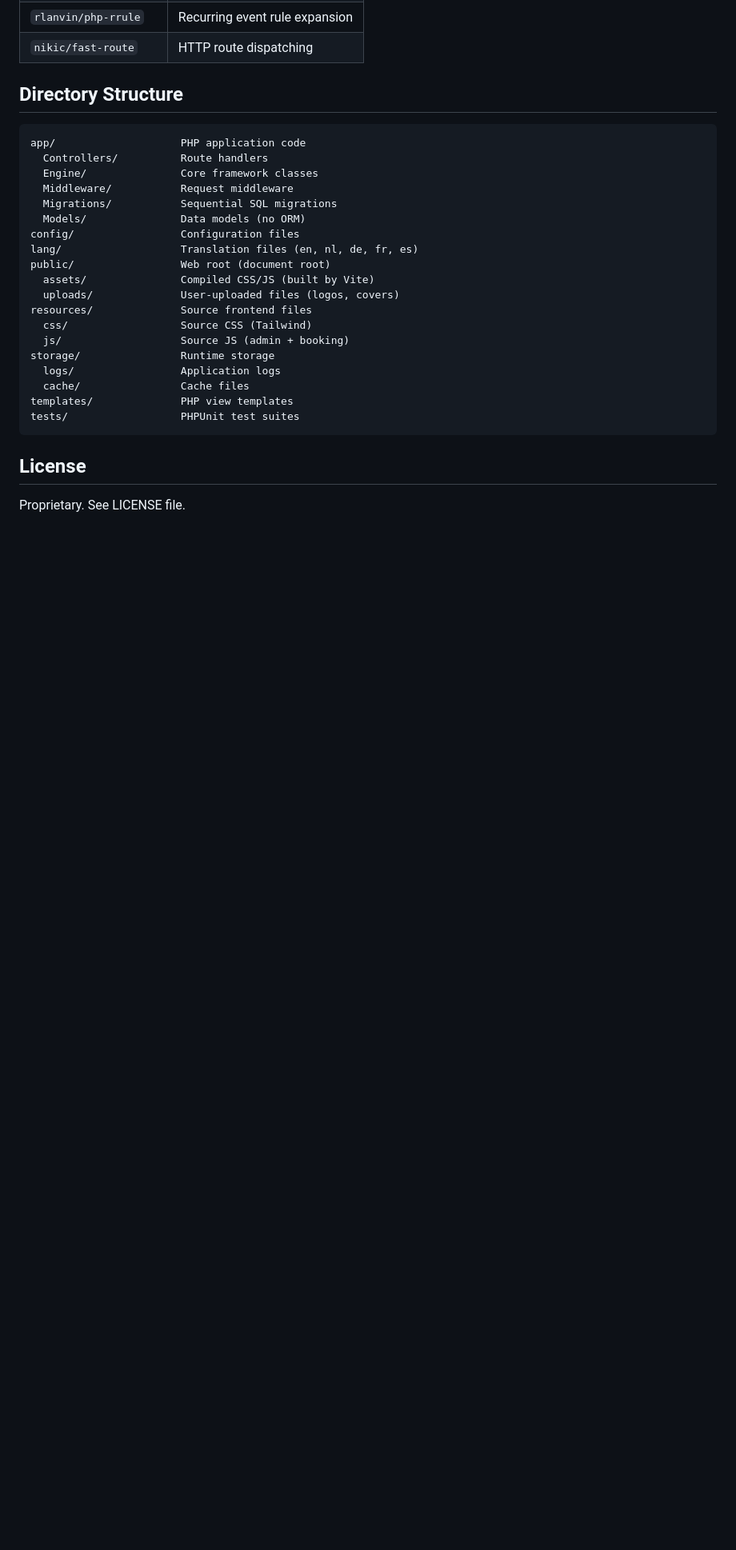
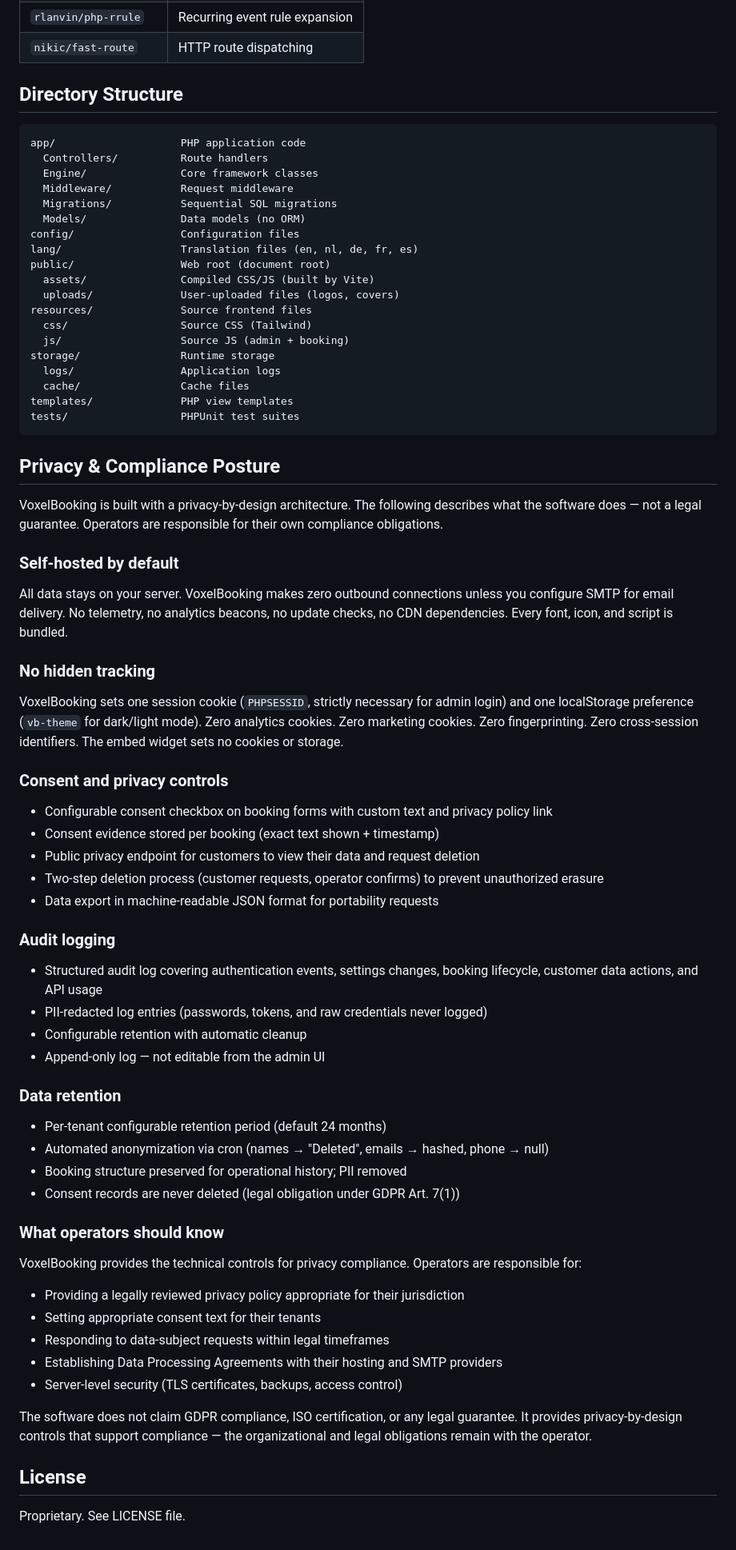
Before and after one commit to dahbi-space/VoxelBooking, a Markdown page: README.md, the part around the change. Shown at 80% size. Rendered like a GitHub page; blank space fills up the shorter version.

Commit message:
docs: Add compliance posture section to README
Privacy & Compliance Posture:
- Self-hosted by default, zero outbound connections
- No hidden tracking: 1 session cookie, 1 localStorage pref
- Consent controls: configurable checkbox, evidence storage,
  privacy endpoint, two-step deletion
- Audit logging: structured, PII-redacted, append-only,
  retention-managed
- Data retention: per-tenant configurable, auto-anonymization,
  consent records as legal hold
- Operator responsibilities: privacy policy, DPAs, consent text,
  data request response, server security
- Explicit non-claims: no GDPR/ISO/SOC2 certification assertions

Companion docs (in .ai/, not tracked in git):
- .ai/23-VoxelBooking-Legal-Logging.md: 11-section compliance
  checklist (data inventory, cookie classification, consent gates,
  audit logging, security events, retention, external services,
  claims guard, feature checklist, file touchpoints,
  operator vs software responsibilities)
- .ai/00-VoxelBooking-Promps.md: .ai/23 made mandatory reading
- .ai/10-VoxelBooking-PRD.md: Part XIX (Compliance Architecture),
  criterion 12 (compliance audit) added to success criteria
- .ai/20-VoxelBooking-Demo-Checklist.md: §6 privacy/cookie/logging
- .ai/21-VoxelBooking-Roles-Checklist.md: §6 audit logging for roles
- .ai/22-VoxelBooking-Agent-API-Checklist.md: §7 data minimization

````diff
--- a/README.md
+++ b/README.md
@@ -125,6 +125,52 @@ templates/              PHP view templates
 tests/                  PHPUnit test suites
 ```
 
+## Privacy & Compliance Posture
+
+VoxelBooking is built with a privacy-by-design architecture. The following describes what the software does — not a legal guarantee. Operators are responsible for their own compliance obligations.
+
+### Self-hosted by default
+
+All data stays on your server. VoxelBooking makes zero outbound connections unless you configure SMTP for email delivery. No telemetry, no analytics beacons, no update checks, no CDN dependencies. Every font, icon, and script is bundled.
+
+### No hidden tracking
+
+VoxelBooking sets one session cookie (`PHPSESSID`, strictly necessary for admin login) and one localStorage preference (`vb-theme` for dark/light mode). Zero analytics cookies. Zero marketing cookies. Zero fingerprinting. Zero cross-session identifiers. The embed widget sets no cookies or storage.
+
+### Consent and privacy controls
+
+- Configurable consent checkbox on booking forms with custom text and privacy policy link
+- Consent evidence stored per booking (exact text shown + timestamp)
+- Public privacy endpoint for customers to view their data and request deletion
+- Two-step deletion process (customer requests, operator confirms) to prevent unauthorized erasure
+- Data export in machine-readable JSON format for portability requests
+
+### Audit logging
+
+- Structured audit log covering authentication events, settings changes, booking lifecycle, customer data actions, and API usage
+- PII-redacted log entries (passwords, tokens, and raw credentials never logged)
+- Configurable retention with automatic cleanup
+- Append-only log — not editable from the admin UI
+
+### Data retention
+
+- Per-tenant configurable retention period (default 24 months)
+- Automated anonymization via cron (names → "Deleted", emails → hashed, phone → null)
+- Booking structure preserved for operational history; PII removed
+- Consent records are never deleted (legal obligation under GDPR Art. 7(1))
+
+### What operators should know
+
+VoxelBooking provides the technical controls for privacy compliance. Operators are responsible for:
+
+- Providing a legally reviewed privacy policy appropriate for their jurisdiction
+- Setting appropriate consent text for their tenants
+- Responding to data-subject requests within legal timeframes
+- Establishing Data Processing Agreements with their hosting and SMTP providers
+- Server-level security (TLS certificates, backups, access control)
+
+The software does not claim GDPR compliance, ISO certification, or any legal guarantee. It provides privacy-by-design controls that support compliance — the organizational and legal obligations remain with the operator.
+
 ## License
 
 Proprietary. See LICENSE file.
````
